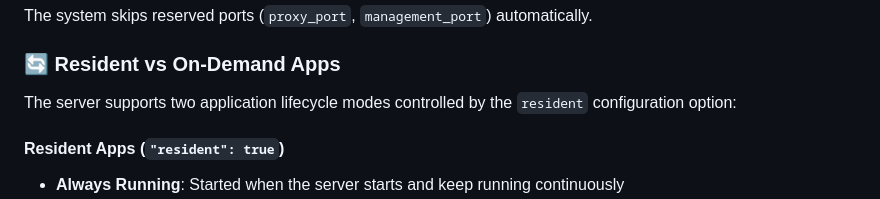
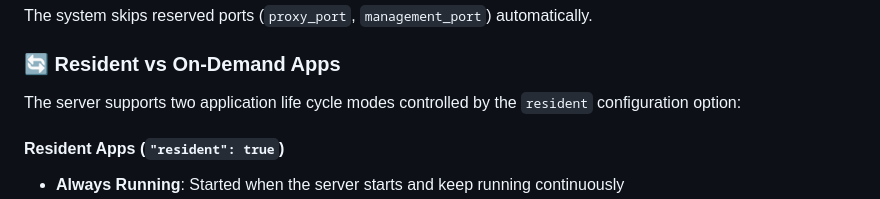
Before and after one commit to lab1702/tinyshinyserver, a Markdown page: README.md, the part around the change. Rendered like a GitHub page.

Commit message:
grammar fix

```diff
--- a/README.md
+++ b/README.md
@@ -197,7 +197,7 @@ The system skips reserved ports (`proxy_port`, `management_port`) automatically.
 
 ### 🔄 Resident vs On-Demand Apps
 
-The server supports two application lifecycle modes controlled by the `resident` configuration option:
+The server supports two application life cycle modes controlled by the `resident` configuration option:
 
 #### **Resident Apps** (`"resident": true`)
 - **Always Running**: Started when the server starts and keep running continuously
```
